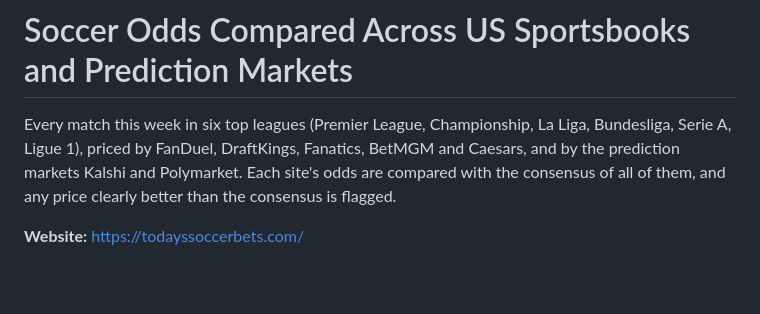
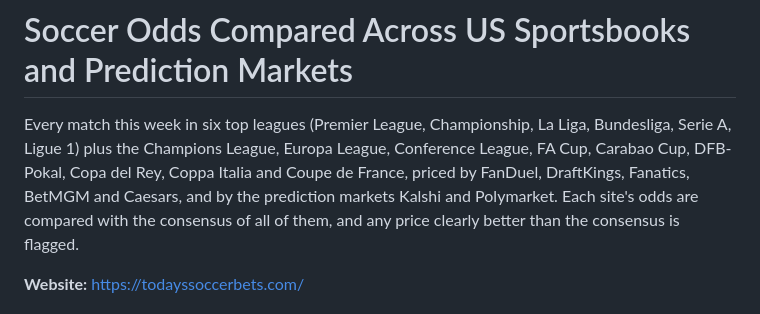
Before and after one commit to HughFOD/soccer-markets, a Markdown page: README.md, the part around the change. Rendered like a GitHub page; blank space fills up the shorter version.

Commit message:
README: all competitions

```diff
--- a/README.md
+++ b/README.md
@@ -1,7 +1,7 @@
 # Soccer Odds Compared Across US Sportsbooks and Prediction Markets
 
 Every match this week in six top leagues (Premier League, Championship, La
-Liga, Bundesliga, Serie A, Ligue 1), priced by FanDuel, DraftKings, Fanatics,
+Liga, Bundesliga, Serie A, Ligue 1) plus the Champions League, Europa League, Conference League, FA Cup, Carabao Cup, DFB-Pokal, Copa del Rey, Coppa Italia and Coupe de France, priced by FanDuel, DraftKings, Fanatics,
 BetMGM and Caesars, and by the prediction markets Kalshi and Polymarket. Each site's odds are compared with the
 consensus of all of them, and any price clearly better than the consensus is
 flagged.
```
